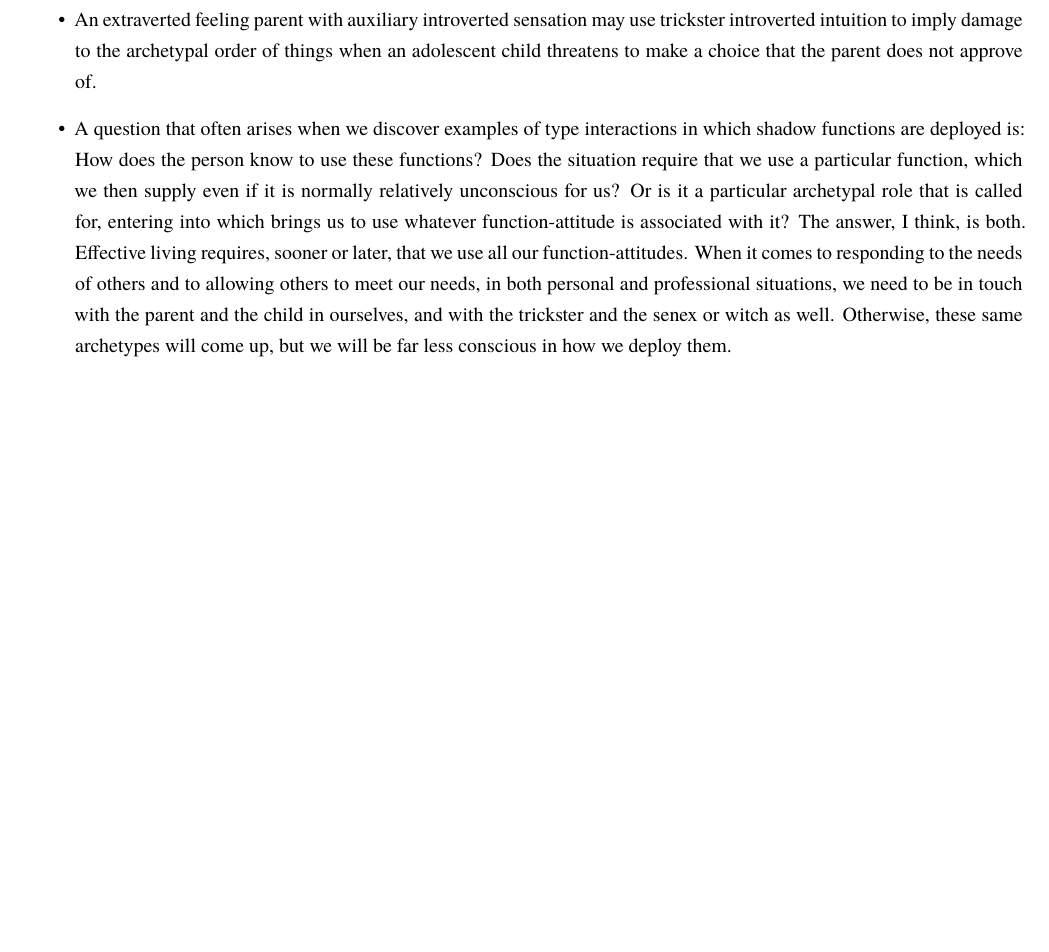
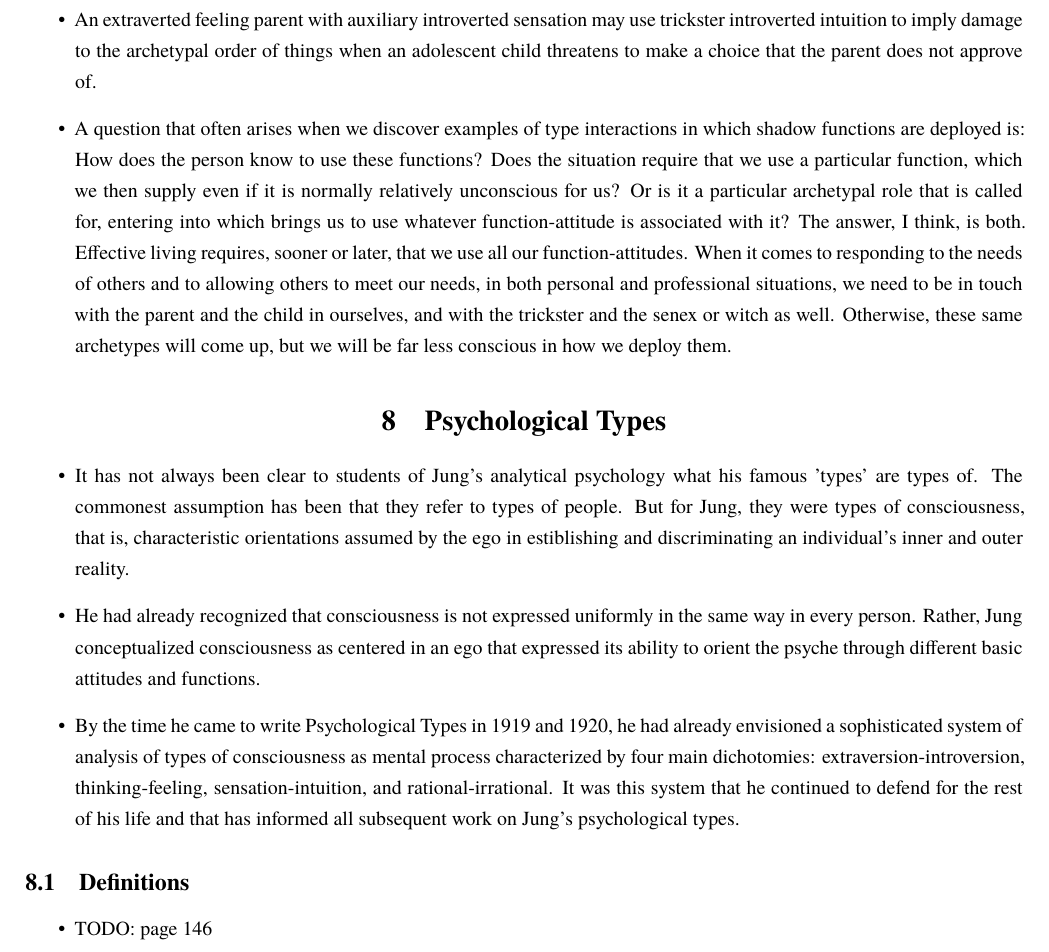
Before and after one commit to cdluminate/MyNotes, a LaTeX document (jungian.tex, which reads src/beebe.tex): part of page 30 of 31, cut so that both start at the same text, the shorter picture padded with empty space. Compiled offline with XeLaTeX; a missing font is replaced by an installed copy or a similar font.

Commit message:
beebe: update

```diff
--- a/src/beebe.tex
+++ b/src/beebe.tex
@@ -542,3 +542,33 @@ Otherwise, these same archetypes will come up, but we will be far less
 conscious in how we deploy them.
 
 \end{itemize}
+
+\section{Psychological Types}
+
+\begin{itemize}
+
+\item It has not always been clear to students of Jung's analytical psychology
+what his famous 'types' are types of. The commonest assumption has been that
+they refer to types of people. But for Jung, they were types of consciousness,
+that is, characteristic orientations assumed by the ego in estiblishing and
+discriminating an individual's inner and outer reality.
+
+\item He had already recognized that consciousness is not expressed uniformly
+in the same way in every person. Rather, Jung conceptualized consciousness as
+centered in an ego that expressed its ability to orient the psyche through
+different basic attitudes and functions.
+
+\item By the time he came to write Psychological Types in 1919 and 1920, he had
+already envisioned a sophisticated system of analysis of types of consciousness
+as mental process characterized by four main dichotomies:
+extraversion-introversion, thinking-feeling, sensation-intuition, and
+rational-irrational. It was this system that he continued to defend for the
+rest of his life and that has informed all subsequent work on Jung's
+psychological types.
+
+\end{itemize}
+
+\subsection{Definitions}
+\begin{itemize}
+\item TODO: page 146
+\end{itemize}
```
